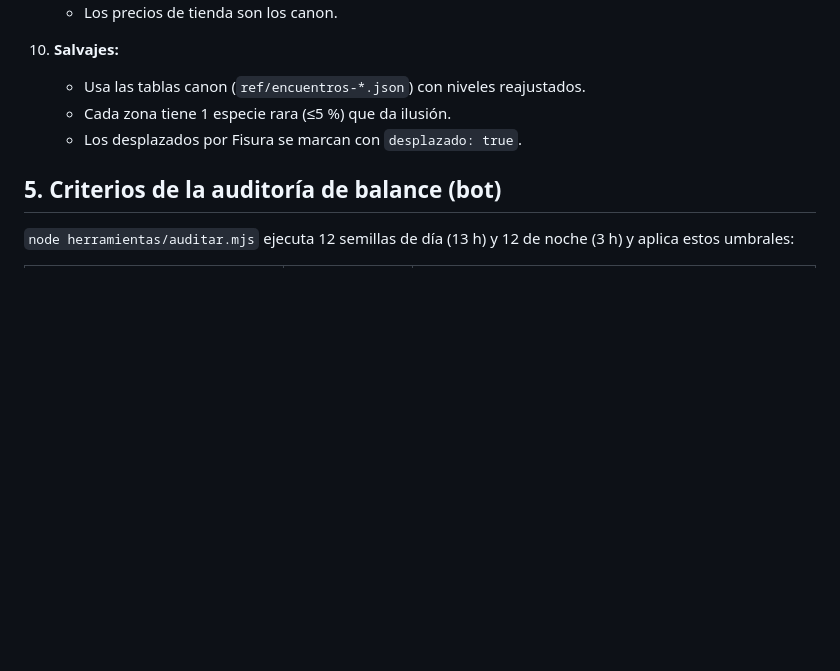
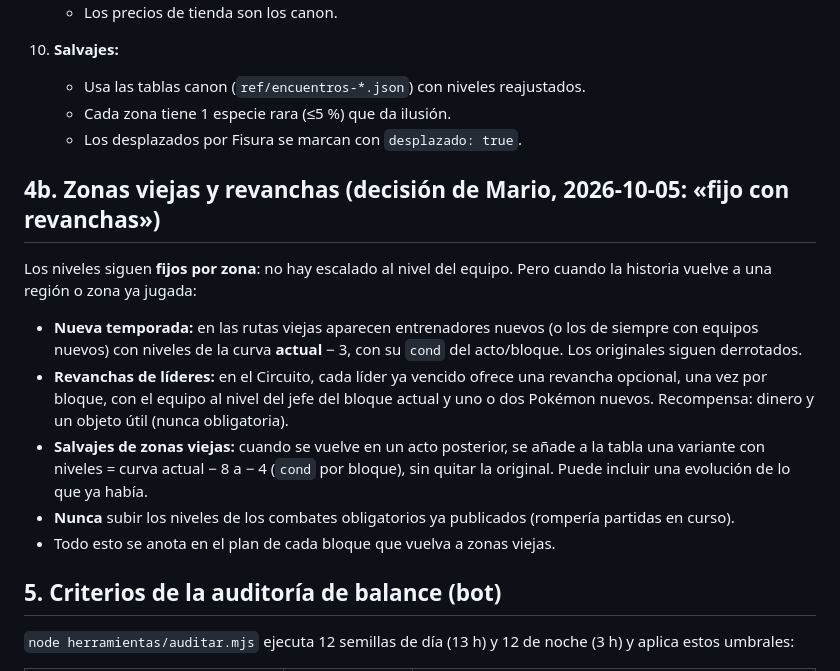
Before and after one commit to Klymapo/pokemon-infinito, a Markdown page: secreto/balance.md, the part around the change. Rendered like a GitHub page; blank space fills up the shorter version.

Commit message:
Balance: niveles fijos por zona con revanchas y nueva temporada al volver
Co-Authored-By: Claude Opus 5.5 <noreply@anthropic.com>
Claude-Session: https://claude.ai/code/session_01TbGRoHAzZiq2GLuyLeMxdZ

```diff
--- a/secreto/balance.md
+++ b/secreto/balance.md
@@ -71,6 +71,16 @@ El Circuito Infinito tiene medallas de todas las regiones. No hay 8 medallas por
     - Cada zona tiene 1 especie rara (≤5 %) que da ilusión.
     - Los desplazados por Fisura se marcan con `desplazado: true`.
 
+## 4b. Zonas viejas y revanchas (decisión de Mario, 2026-10-05: «fijo con revanchas»)
+
+Los niveles siguen **fijos por zona**: no hay escalado al nivel del equipo. Pero cuando la historia vuelve a una región o zona ya jugada:
+
+- **Nueva temporada:** en las rutas viejas aparecen entrenadores nuevos (o los de siempre con equipos nuevos) con niveles de la curva **actual** − 3, con su `cond` del acto/bloque. Los originales siguen derrotados.
+- **Revanchas de líderes:** en el Circuito, cada líder ya vencido ofrece una revancha opcional, una vez por bloque, con el equipo al nivel del jefe del bloque actual y uno o dos Pokémon nuevos. Recompensa: dinero y un objeto útil (nunca obligatoria).
+- **Salvajes de zonas viejas:** cuando se vuelve en un acto posterior, se añade a la tabla una variante con niveles = curva actual − 8 a − 4 (`cond` por bloque), sin quitar la original. Puede incluir una evolución de lo que ya había.
+- **Nunca** subir los niveles de los combates obligatorios ya publicados (rompería partidas en curso).
+- Todo esto se anota en el plan de cada bloque que vuelva a zonas viejas.
+
 ## 5. Criterios de la auditoría de balance (bot)
 
 `node herramientas/auditar.mjs` ejecuta 12 semillas de día (13 h) y 12 de noche (3 h) y aplica estos umbrales:
```
Also changed, not shown: secreto/progreso.md (+2 -0 lines).
